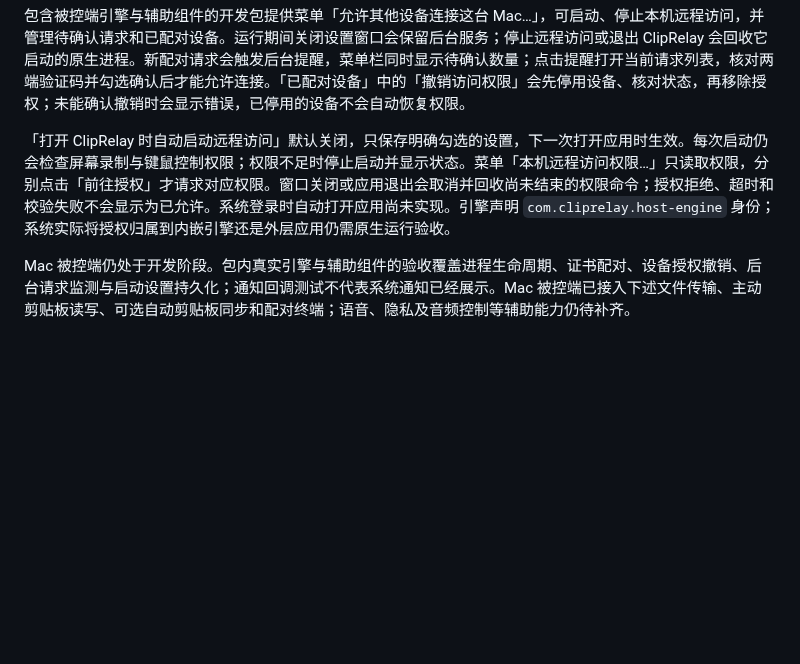
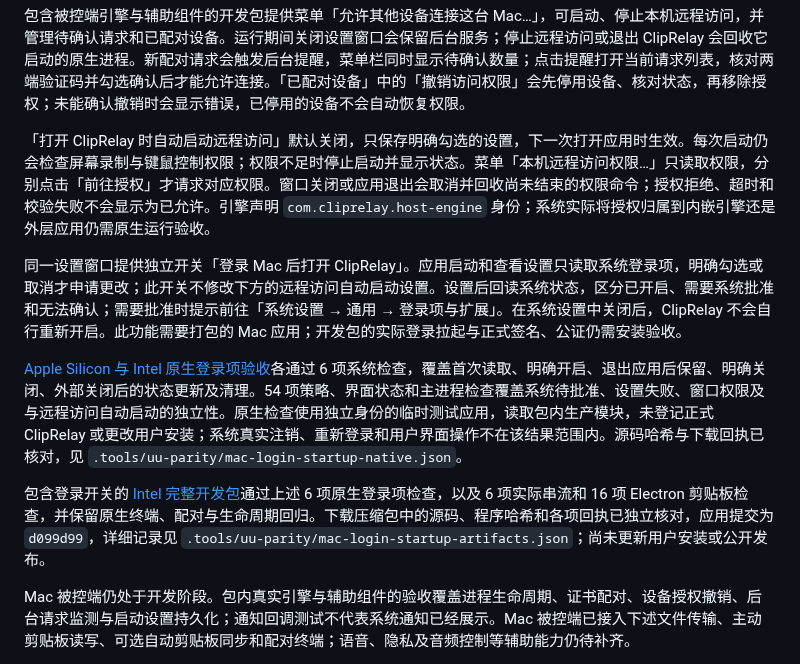
Before and after one commit to ffffhx/cliprelay, a Markdown page: README.md, the part around the change. Rendered like a GitHub page; blank space fills up the shorter version.

Commit message:
Document macOS login startup and verified package scope

```diff
--- a/README.md
+++ b/README.md
@@ -46,7 +46,13 @@ Mac 配对身份和主机记录保存在 `~/Library/Application Support/ClipRela
 
 包含被控端引擎与辅助组件的开发包提供菜单「允许其他设备连接这台 Mac…」，可启动、停止本机远程访问，并管理待确认请求和已配对设备。运行期间关闭设置窗口会保留后台服务；停止远程访问或退出 ClipRelay 会回收它启动的原生进程。新配对请求会触发后台提醒，菜单栏同时显示待确认数量；点击提醒打开当前请求列表，核对两端验证码并勾选确认后才能允许连接。「已配对设备」中的「撤销访问权限」会先停用设备、核对状态，再移除授权；未能确认撤销时会显示错误，已停用的设备不会自动恢复权限。
 
-「打开 ClipRelay 时自动启动远程访问」默认关闭，只保存明确勾选的设置，下一次打开应用时生效。每次启动仍会检查屏幕录制与键鼠控制权限；权限不足时停止启动并显示状态。菜单「本机远程访问权限…」只读取权限，分别点击「前往授权」才请求对应权限。窗口关闭或应用退出会取消并回收尚未结束的权限命令；授权拒绝、超时和校验失败不会显示为已允许。系统登录时自动打开应用尚未实现。引擎声明 `com.cliprelay.host-engine` 身份；系统实际将授权归属到内嵌引擎还是外层应用仍需原生运行验收。
+「打开 ClipRelay 时自动启动远程访问」默认关闭，只保存明确勾选的设置，下一次打开应用时生效。每次启动仍会检查屏幕录制与键鼠控制权限；权限不足时停止启动并显示状态。菜单「本机远程访问权限…」只读取权限，分别点击「前往授权」才请求对应权限。窗口关闭或应用退出会取消并回收尚未结束的权限命令；授权拒绝、超时和校验失败不会显示为已允许。引擎声明 `com.cliprelay.host-engine` 身份；系统实际将授权归属到内嵌引擎还是外层应用仍需原生运行验收。
+
+同一设置窗口提供独立开关「登录 Mac 后打开 ClipRelay」。应用启动和查看设置只读取系统登录项，明确勾选或取消才申请更改；此开关不修改下方的远程访问自动启动设置。设置后回读系统状态，区分已开启、需要系统批准和无法确认；需要批准时提示前往「系统设置 → 通用 → 登录项与扩展」。在系统设置中关闭后，ClipRelay 不会自行重新开启。此功能需要打包的 Mac 应用；开发包的实际登录拉起与正式签名、公证仍需安装验收。
+
+[Apple Silicon 与 Intel 原生登录项验收](https://github.com/ffffhx/cliprelay/actions/runs/38979143741)各通过 6 项系统检查，覆盖首次读取、明确开启、退出应用后保留、明确关闭、外部关闭后的状态更新及清理。54 项策略、界面状态和主进程检查覆盖系统待批准、设置失败、窗口权限及与远程访问自动启动的独立性。原生检查使用独立身份的临时测试应用，读取包内生产模块，未登记正式 ClipRelay 或更改用户安装；系统真实注销、重新登录和用户界面操作不在该结果范围内。源码哈希与下载回执已核对，见 `.tools/uu-parity/mac-login-startup-native.json`。
+
+包含登录开关的 [Intel 完整开发包](https://github.com/ffffhx/cliprelay/actions/runs/38979145444)通过上述 6 项原生登录项检查，以及 6 项实际串流和 16 项 Electron 剪贴板检查，并保留原生终端、配对与生命周期回归。下载压缩包中的源码、程序哈希和各项回执已独立核对，应用提交为 `d099d99`，详细记录见 `.tools/uu-parity/mac-login-startup-artifacts.json`；尚未更新用户安装或公开发布。
 
 Mac 被控端仍处于开发阶段。包内真实引擎与辅助组件的验收覆盖进程生命周期、证书配对、设备授权撤销、后台请求监测与启动设置持久化；通知回调测试不代表系统通知已经展示。Mac 被控端已接入下述文件传输、主动剪贴板读写、可选自动剪贴板同步和配对终端；语音、隐私及音频控制等辅助能力仍待补齐。
 
```
